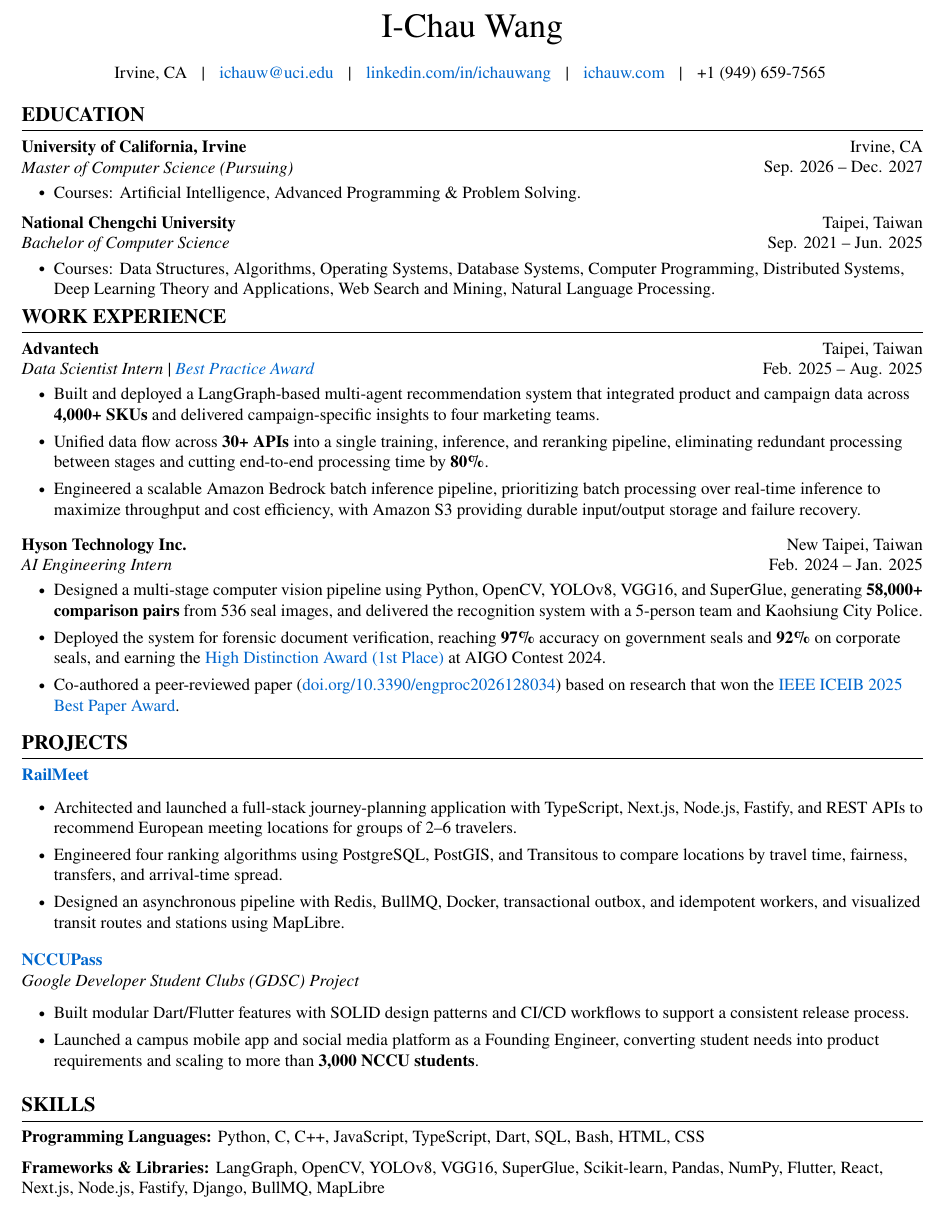
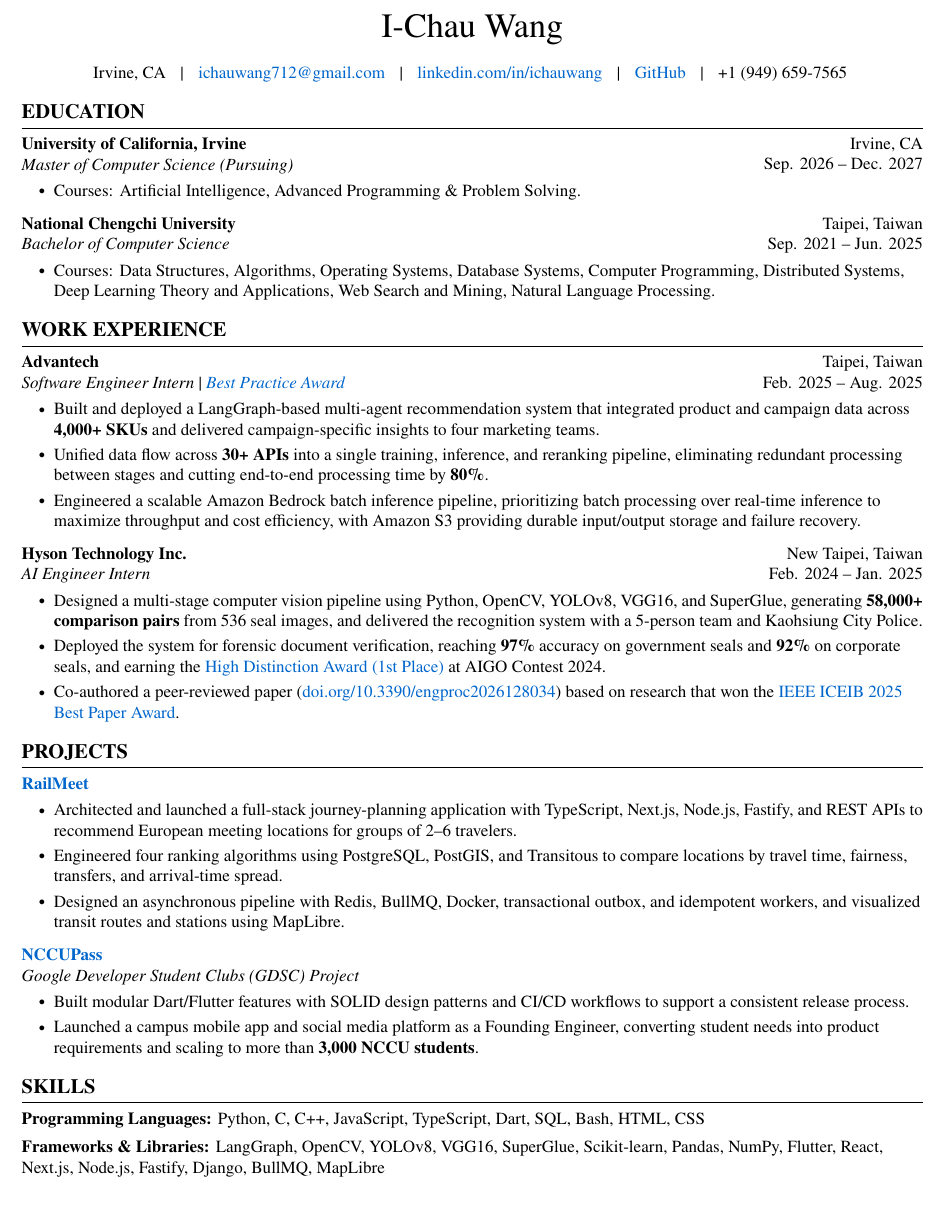
Before and after one commit to YChaoWang/DavidResume, a LaTeX CV (ResumeLaTeX/DavidResume.tex): part of the page, cut so that both start at the same text. Compiled offline with pdfLaTeX.

Commit message:
Refactor resume layout by standardizing spacing and updating contact information; changed job title from Data Scientist Intern to Software Engineer Intern and AI Engineering Intern to AI Engineer Intern.

```diff
--- a/ResumeLaTeX/DavidResume.tex
+++ b/ResumeLaTeX/DavidResume.tex
@@ -172,16 +179,14 @@
         \normalsize
         Irvine, CA
         \hspace{0.6em}|\hspace{0.6em}
-        \href{mailto:ichauw@uci.edu}{ichauw@uci.edu}
+        \href{mailto:ichauwang712@gmail.com}{ichauwang712@gmail.com}
         \hspace{0.6em}|\hspace{0.6em}
         \href{https://linkedin.com/in/ichauwang}{linkedin.com/in/ichauwang}
         \hspace{0.6em}|\hspace{0.6em}
-        \href{https://www.ichauw.com/}{ichauw.com}
+        \href{https://github.com/YChaoWang}{GitHub}
         \hspace{0.6em}|\hspace{0.6em}
         +1 (949) 659-7565
     \end{header}
-
-    \vspace{0.3cm}
 
     \section{EDUCATION}
 
@@ -193,15 +198,14 @@
         \textit{Master of Computer Science (Pursuing)}
     \end{twocolentry}
 
-    \vspace{0.10 cm}
+    \vspace{\titlesep}
     \begin{onecolentry}
         \begin{highlights}
             \item Courses: Artificial Intelligence, Advanced Programming \& Problem Solving.
         \end{highlights}
     \end{onecolentry}
 
-    \vspace{0.20 cm}
-
+    \vspace{\entrysep}
     \begin{twocolentry}{
         Taipei, Taiwan\\
         Sep. 2021 – Jun. 2025
@@ -224,73 +228,60 @@
         Feb. 2025 – Aug. 2025
     }
         \textbf{Advantech}\\
-        \textit{Data Scientist Intern} \textbar{} \href{https://drive.google.com/file/d/1Ian8RUOhWlstSl611s_kiXcKWXFJ9ADp/view?usp=sharing}{\textit{Best Practice Award}}
+        \textit{Software Engineer Intern} \textbar{} \href{https://drive.google.com/file/d/1Ian8RUOhWlstSl611s_kiXcKWXFJ9ADp/view?usp=sharing}{\textit{Best Practice Award}}
     \end{twocolentry}
 
-    \vspace{0.10 cm}
+    \vspace{\titlesep}
     \begin{onecolentry}
         \begin{highlights}
             \item Built and deployed a LangGraph-based multi-agent recommendation system that integrated product and campaign data across \textbf{4,000+ SKUs} and delivered campaign-specific insights to four marketing teams.
-
             \item Unified data flow across \textbf{30+ APIs} into a single training, inference, and reranking pipeline, eliminating redundant processing between stages and cutting end-to-end processing time by \textbf{80\%}.
-
             \item Engineered a scalable Amazon Bedrock batch inference pipeline, prioritizing batch processing over real-time inference to maximize throughput and cost efficiency, with Amazon S3 providing durable input/output storage and failure recovery.
         \end{highlights}
     \end{onecolentry}
 
-    \vspace{0.3cm}
-
+    \vspace{\entrysep}
     \begin{twocolentry}{
         New Taipei, Taiwan\\
         Feb. 2024 – Jan. 2025
     }
         \textbf{Hyson Technology Inc.}\\
-        \textit{AI Engineering Intern}
+        \textit{AI Engineer Intern}
     \end{twocolentry}
 
-    \vspace{0.10 cm}
+    \vspace{\titlesep}
     \begin{onecolentry}
         \begin{highlights}
             \item Designed a multi-stage computer vision pipeline using Python, OpenCV, YOLOv8, VGG16, and SuperGlue, generating \textbf{58,000+ comparison pairs} from 536 seal images, and delivered the recognition system with a 5-person team and Kaohsiung City Police.
-
             \item Deployed the system for forensic document verification, reaching \textbf{97\%} accuracy on government seals and \textbf{92\%} on corporate seals, and earning the \href{https://drive.google.com/file/d/1RxT_HjMwgMXs7OT1AqRUB12npiZTNZ0j/view?usp=sharing}{High Distinction Award (1st Place)} at AIGO Contest 2024.
-
             \item Co-authored a peer-reviewed paper (\href{https://doi.org/10.3390/engproc2026128034}{doi.org/10.3390/engproc2026128034}) based on research that won the \href{https://drive.google.com/file/d/1PxAL3UkBZv_zYpjjz8MaSyFmuRkJocoK/view}{IEEE ICEIB 2025 Best Paper Award}.
         \end{highlights}
     \end{onecolentry}
-
-    \vspace{0.2 cm}
 
     \section{PROJECTS}
 
     \begin{onecolentry}
         \href{https://railmeet.ichauw.com}{\textbf{RailMeet}}
 
-        \vspace{0.10 cm}
+        \vspace{\titlesep}
         \begin{highlights}
             \item Architected and launched a full-stack journey-planning application with TypeScript, Next.js, Node.js, Fastify, and REST APIs to recommend European meeting locations for groups of 2--6 travelers.
-
             \item Engineered four ranking algorithms using PostgreSQL, PostGIS, and Transitous to compare locations by travel time, fairness, transfers, and arrival-time spread.
-
             \item Designed an asynchronous pipeline with Redis, BullMQ, Docker, transactional outbox, and idempotent workers, and visualized transit routes and stations using MapLibre.
         \end{highlights}
     \end{onecolentry}
 
-    \vspace{0.2 cm}
-
+    \vspace{\entrysep}
     \begin{onecolentry}
         \href{https://nccupass.com/}{\textbf{NCCUPass}}\\
         \textit{Google Developer Student Clubs (GDSC) Project}
 
-        \vspace{0.10 cm}
+        \vspace{\titlesep}
         \begin{highlights}
             \item Built modular Dart/Flutter features with SOLID design patterns and CI/CD workflows to support a consistent release process.
-
             \item Launched a campus mobile app and social media platform as a Founding Engineer, converting student needs into product requirements and scaling to more than \textbf{3,000 NCCU students}.
         \end{highlights}
     \end{onecolentry}
-
-    \vspace{0.2 cm}
 
     \section{SKILLS}
 
@@ -298,8 +289,7 @@
         \textbf{Programming Languages:} Python, C, C++, JavaScript, TypeScript, Dart, SQL, Bash, HTML, CSS
     \end{onecolentry}
 
-    \vspace{0.2 cm}
-
+    \vspace{\skillsep}
     \begin{onecolentry}
         \textbf{Frameworks \& Libraries:} LangGraph, OpenCV, YOLOv8, VGG16, SuperGlue, Scikit-learn, Pandas, NumPy, Flutter, React, Next.js, Node.js, Fastify, Django, BullMQ, MapLibre
     \end{onecolentry}
```
Also changed, not shown: ResumeLaTeX/DavidResume.tex (22 more changed lines).
